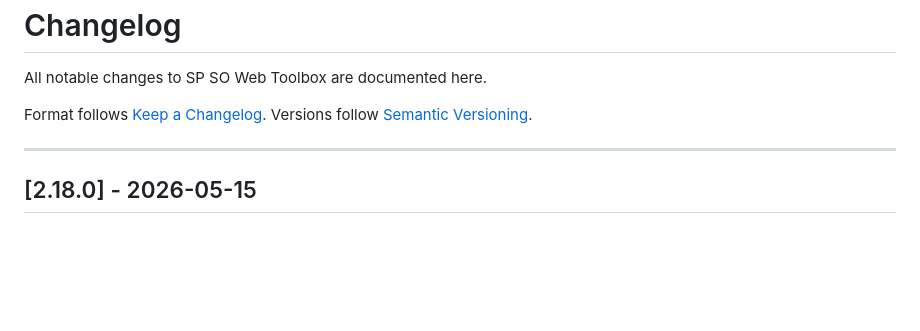
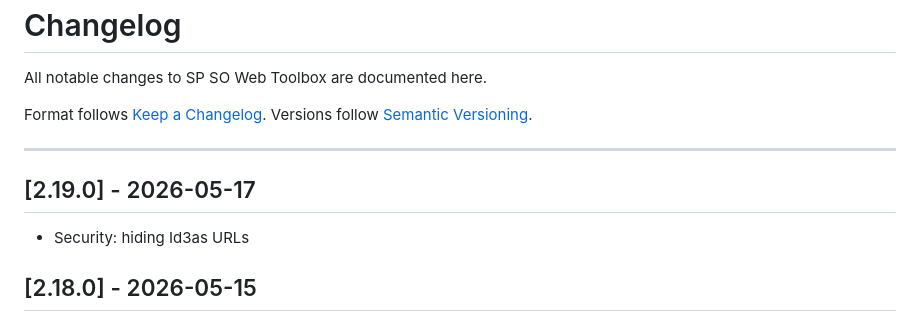
Before and after one commit to marcusmarcal/SO-Toolbox, a Markdown page: CHANGELOG.md, the part around the change. GitHub-like rendering; blank space fills up the shorter version.

Commit message:
Security: hiding Id3as URLs - updated CHANGELOG

```diff
--- a/CHANGELOG.md
+++ b/CHANGELOG.md
@@ -6,6 +6,9 @@ Format follows [Keep a Changelog](https://keepachangelog.com/en/1.1.0/).
 Versions follow [Semantic Versioning](https://semver.org/spec/v2.0.0.html).
 
 ---
+## [2.19.0] - 2026-05-17
+- Security: hiding Id3as URLs
+
 ## [2.18.0] - 2026-05-15
 
 ### Added
```
